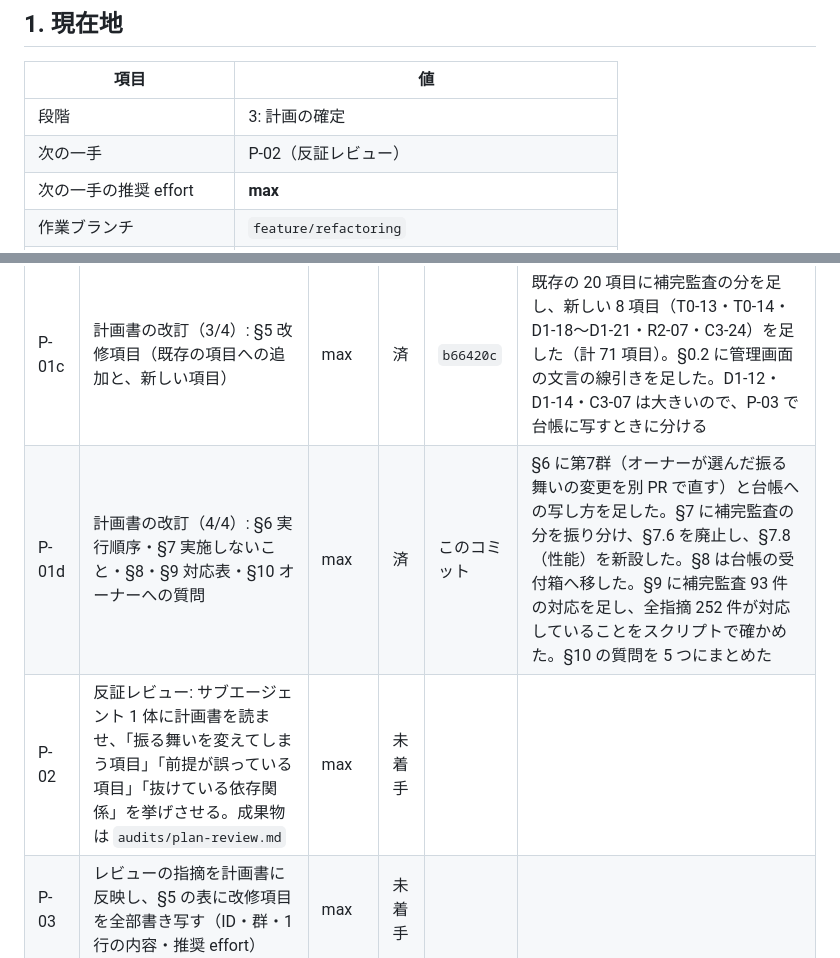
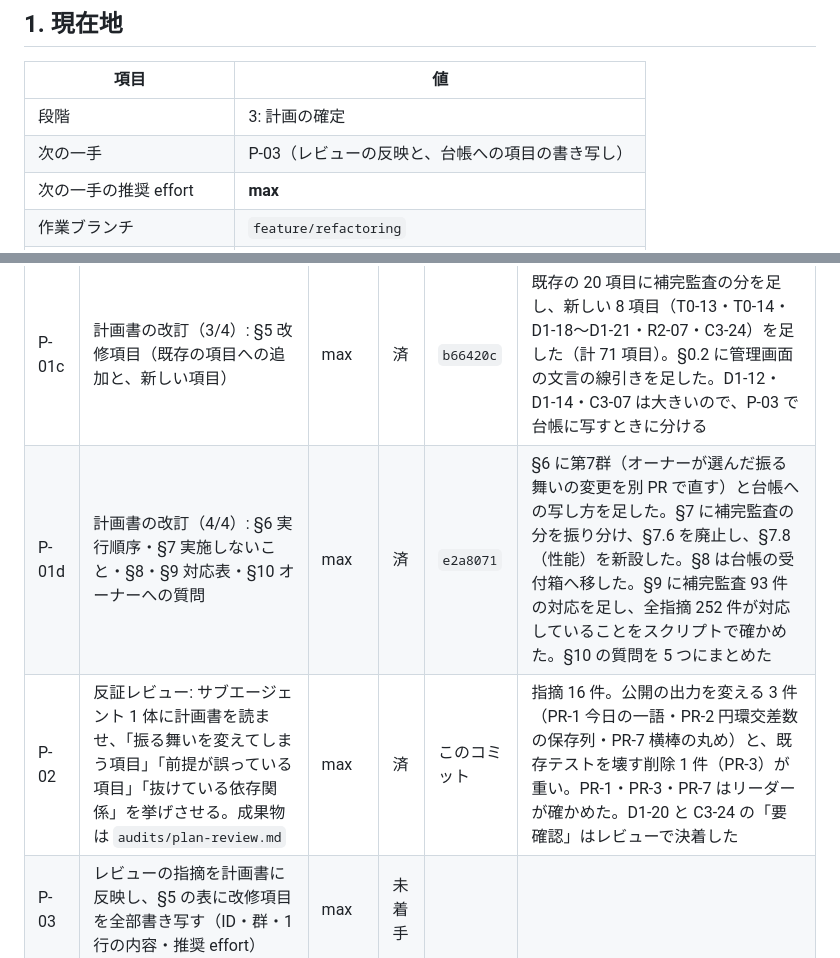
Before and after one commit to SowaKotaro/nagai-kotoba-database-v2, a Markdown page: docs/refactoring/LEDGER.md, 2 parts joined by grey strips. Rendered like a GitHub page.

Commit message:
docs: 計画書を反証レビューする（P-02）
サブエージェントに計画書をコードと突き合わせさせ、16 件を指摘させた。
公開の出力を変える 3 件（今日の一語の選び方・円環交差数の保存列・横棒の丸め）と、
既存テストが参照する戻り値の削除（R2-01）が重い。この 3 件はリーダーがコードで確かめた。

Co-Authored-By: Claude Opus 5.5 <noreply@anthropic.com>

```diff
--- a/docs/refactoring/LEDGER.md
+++ b/docs/refactoring/LEDGER.md
@@ -11,7 +11,7 @@
 | 項目 | 値 |
 |---|---|
 | 段階 | 3: 計画の確定 |
-| 次の一手 | P-02（反証レビュー） |
+| 次の一手 | P-03（レビューの反映と、台帳への項目の書き写し） |
 | 次の一手の推奨 effort | **max** |
 | 作業ブランチ | `feature/refactoring` |
 | 既存監査の基準コミット | `a04f375`（`audits/` の行番号はこの時点のもの） |
@@ -97,8 +97,8 @@ test 10,177 / docs 7,446 / .claude 1,419
 | P-01a | 計画書の改訂（1/4）: 冒頭・§0 前提・§1 ベースライン・§2 監査の概要（棚卸しと補完監査の結果）・§3 横断的な発見 | max | 済 | `af1a253` | P-01 を 4 つに分けた（1 単位が 5 時間枠の 1/3 を超えないように。STRATEGY §2.3）。行番号は a04f375 から変わっていない（コードの差分が無い）ので、合わせ直しは要らない。あわせて、計画書の改修項目の種類を「段階 0〜4」から「区分 T0〜G4」に改めた（台帳の「段階」と名前が衝突していたため） |
 | P-01b | 計画書の改訂（2/4）: §4 正典パターン（補完監査で決まった正典と、§4.7 の正典表の追加） | max | 済 | `0a130b2` | 印は集計クラスが決める・提案 JSON のキーの正・公開スコープ・パーシャルの strict locals・管理画面の共有部品・JS のフック・クラス名の付け方・フレーム幅・ΔRGB の式・マスタ名の正規化と一致判定・用語「言語学的特徴」・数値のコメントを足した。§4.7 の正典表を 9 行増やし、§4.8（調査スキルとアプリの境界）を新設した |
 | P-01c | 計画書の改訂（3/4）: §5 改修項目（既存の項目への追加と、新しい項目） | max | 済 | `b66420c` | 既存の 20 項目に補完監査の分を足し、新しい 8 項目（T0-13・T0-14・D1-18〜D1-21・R2-07・C3-24）を足した（計 71 項目）。§0.2 に管理画面の文言の線引きを足した。D1-12・D1-14・C3-07 は大きいので、P-03 で台帳に写すときに分ける |
-| P-01d | 計画書の改訂（4/4）: §6 実行順序・§7 実施しないこと・§8・§9 対応表・§10 オーナーへの質問 | max | 済 | このコミット | §6 に第7群（オーナーが選んだ振る舞いの変更を別 PR で直す）と台帳への写し方を足した。§7 に補完監査の分を振り分け、§7.6 を廃止し、§7.8（性能）を新設した。§8 は台帳の受付箱へ移した。§9 に補完監査 93 件の対応を足し、全指摘 252 件が対応していることをスクリプトで確かめた。§10 の質問を 5 つにまとめた |
-| P-02 | 反証レビュー: サブエージェント 1 体に計画書を読ませ、「振る舞いを変えてしまう項目」「前提が誤っている項目」「抜けている依存関係」を挙げさせる。成果物は `audits/plan-review.md` | max | 未着手 | | |
+| P-01d | 計画書の改訂（4/4）: §6 実行順序・§7 実施しないこと・§8・§9 対応表・§10 オーナーへの質問 | max | 済 | `e2a8071` | §6 に第7群（オーナーが選んだ振る舞いの変更を別 PR で直す）と台帳への写し方を足した。§7 に補完監査の分を振り分け、§7.6 を廃止し、§7.8（性能）を新設した。§8 は台帳の受付箱へ移した。§9 に補完監査 93 件の対応を足し、全指摘 252 件が対応していることをスクリプトで確かめた。§10 の質問を 5 つにまとめた |
+| P-02 | 反証レビュー: サブエージェント 1 体に計画書を読ませ、「振る舞いを変えてしまう項目」「前提が誤っている項目」「抜けている依存関係」を挙げさせる。成果物は `audits/plan-review.md` | max | 済 | このコミット | 指摘 16 件。公開の出力を変える 3 件（PR-1 今日の一語・PR-2 円環交差数の保存列・PR-7 横棒の丸め）と、既存テストを壊す削除 1 件（PR-3）が重い。PR-1・PR-3・PR-7 はリーダーが確かめた。D1-20 と C3-24 の「要確認」はレビューで決着した |
 | P-03 | レビューの指摘を計画書に反映し、§5 の表に改修項目を全部書き写す（ID・群・1 行の内容・推奨 effort） | max | 未着手 | | |
 | P-04 | **オーナーの承認**（計画書 §10 の 5 つの質問に答えてもらう。A09-1・A10-1・SPEC-19 などの個別の判断も §10 と §7.5 にまとめてある）。承認されるまで段階 4 に進まない | — | 未着手 | | |
 
```
Also changed, not shown: 1 other file.
